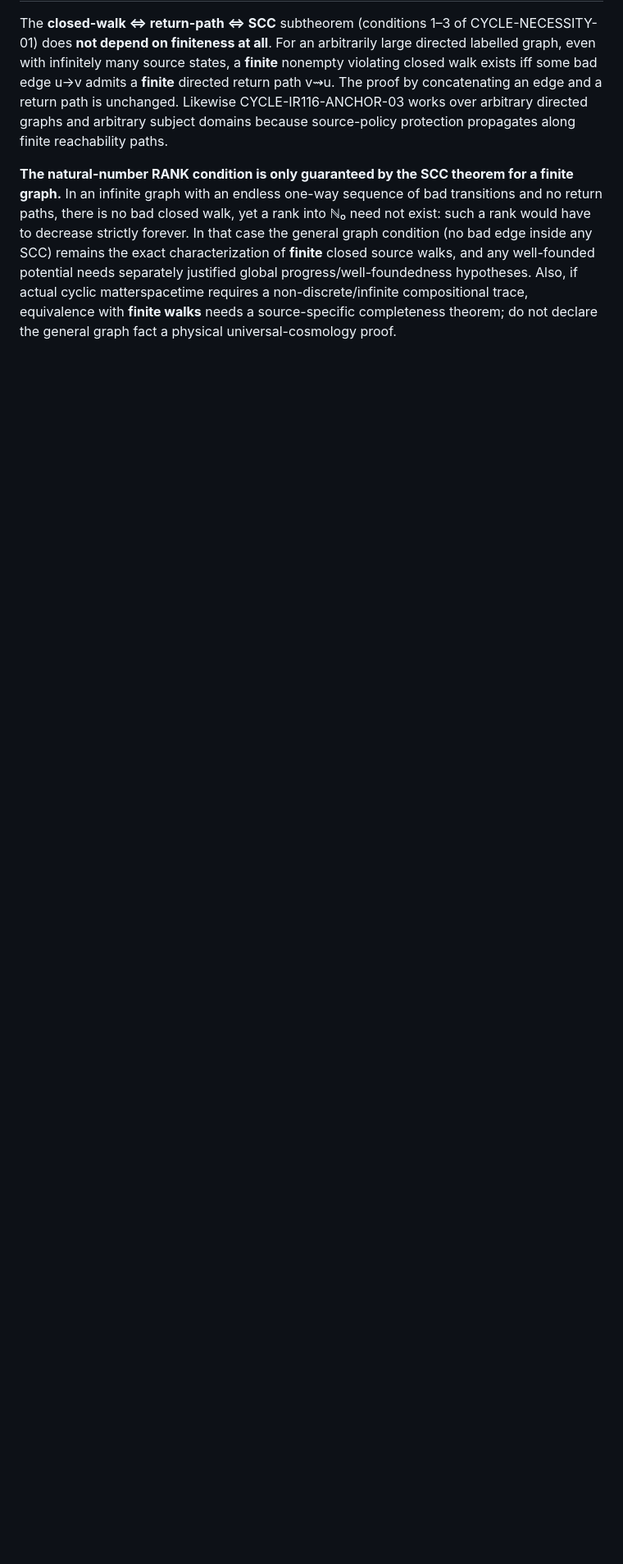
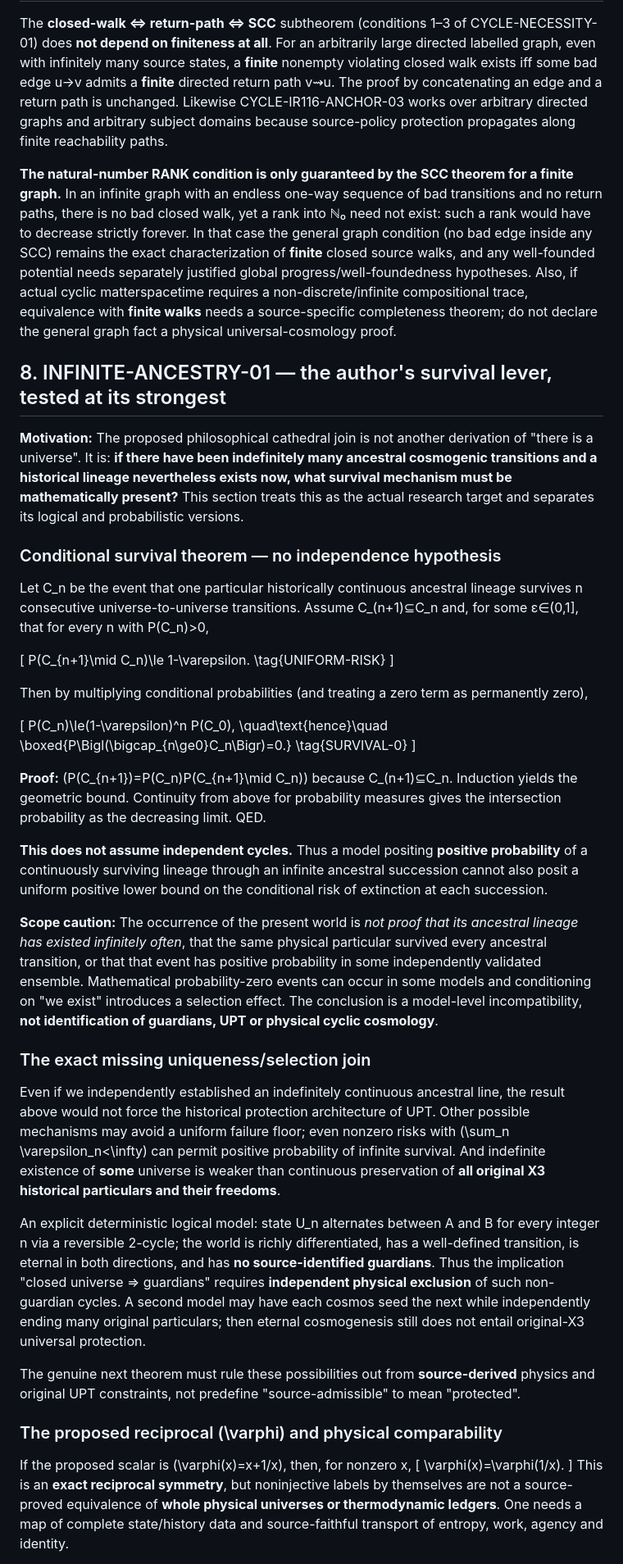
Before and after one commit to Tobillicious/universal-protection-theory, a Markdown page: evidence/physical-bridges/CATHEDRAL-CYCLE-NECESSITY-IR116-RANK-2026-11-02.md, the part around one of its changes. Shown at 82% size. GitHub-like rendering; blank space fills up the shorter version.

Commit message:
research: test infinite-cosmogenic-survival lever, probability bound and phi identity without weakening UPT

```diff
--- a/evidence/physical-bridges/CATHEDRAL-CYCLE-NECESSITY-IR116-RANK-2026-11-02.md
+++ b/evidence/physical-bridges/CATHEDRAL-CYCLE-NECESSITY-IR116-RANK-2026-11-02.md
@@ -112,3 +112,49 @@ The next bridge therefore has to be source-dynamical: derive **actual protection
 The **closed-walk ⇔ return-path ⇔ SCC** subtheorem (conditions 1–3 of CYCLE-NECESSITY-01) does **not depend on finiteness at all**. For an arbitrarily large directed labelled graph, even with infinitely many source states, a **finite** nonempty violating closed walk exists iff some bad edge u→v admits a **finite** directed return path v⇝u. The proof by concatenating an edge and a return path is unchanged. Likewise CYCLE-IR116-ANCHOR-03 works over arbitrary directed graphs and arbitrary subject domains because source-policy protection propagates along finite reachability paths.
 
 **The natural-number RANK condition is only guaranteed by the SCC theorem for a finite graph.** In an infinite graph with an endless one-way sequence of bad transitions and no return paths, there is no bad closed walk, yet a rank into ℕ₀ need not exist: such a rank would have to decrease strictly forever. In that case the general graph condition (no bad edge inside any SCC) remains the exact characterization of **finite** closed source walks, and any well-founded potential needs separately justified global progress/well-foundedness hypotheses. Also, if actual cyclic matterspacetime requires a non-discrete/infinite compositional trace, equivalence with **finite walks** needs a source-specific completeness theorem; do not declare the general graph fact a physical universal-cosmology proof.
+
+
+## 8. INFINITE-ANCESTRY-01 — the author's survival lever, tested at its strongest
+
+**Motivation:** The proposed philosophical cathedral join is not another derivation of "there is a universe". It is: **if there have been indefinitely many ancestral cosmogenic transitions and a historical lineage nevertheless exists now, what survival mechanism must be mathematically present?** This section treats this as the actual research target and separates its logical and probabilistic versions.
+
+### Conditional survival theorem — no independence hypothesis
+
+Let C_n be the event that one particular historically continuous ancestral lineage survives n consecutive universe-to-universe transitions. Assume C_(n+1)⊆C_n and, for some ε∈(0,1], that for every n with P(C_n)>0,
+
+\[
+P(C_{n+1}\mid C_n)\le 1-\varepsilon.
+\tag{UNIFORM-RISK}
+\]
+
+Then by multiplying conditional probabilities (and treating a zero term as permanently zero),
+
+\[
+P(C_n)\le(1-\varepsilon)^n P(C_0),
+\quad\text{hence}\quad
+\boxed{P\Bigl(\bigcap_{n\ge0}C_n\Bigr)=0.}
+\tag{SURVIVAL-0}
+\]
+
+**Proof:** \(P(C_{n+1})=P(C_n)P(C_{n+1}\mid C_n)\) because C_(n+1)⊆C_n. Induction yields the geometric bound. Continuity from above for probability measures gives the intersection probability as the decreasing limit. QED.
+
+**This does not assume independent cycles.** Thus a model positing **positive probability** of a continuously surviving lineage through an infinite ancestral succession cannot also posit a uniform positive lower bound on the conditional risk of extinction at each succession.
+
+**Scope caution:** The occurrence of the present world is *not proof that its ancestral lineage has existed infinitely often*, that the same physical particular survived every ancestral transition, or that that event has positive probability in some independently validated ensemble. Mathematical probability-zero events can occur in some models and conditioning on "we exist" introduces a selection effect. The conclusion is a model-level incompatibility, **not identification of guardians, UPT or physical cyclic cosmology**.
+
+### The exact missing uniqueness/selection join
+
+Even if we independently established an indefinitely continuous ancestral line, the result above would not force the historical protection architecture of UPT. Other possible mechanisms may avoid a uniform failure floor; even nonzero risks with \(\sum_n \varepsilon_n<\infty\) can permit positive probability of infinite survival. And indefinite existence of **some** universe is weaker than continuous preservation of **all original X3 historical particulars and their freedoms**.
+
+An explicit deterministic logical model: state U_n alternates between A and B for every integer n via a reversible 2-cycle; the world is richly differentiated, has a well-defined transition, is eternal in both directions, and has **no source-identified guardians**. Thus the implication "closed universe ⇒ guardians" requires **independent physical exclusion** of such non-guardian cycles. A second model may have each cosmos seed the next while independently ending many original particulars; then eternal cosmogenesis still does not entail original-X3 universal protection.
+
+The genuine next theorem must rule these possibilities out from **source-derived** physics and original UPT constraints, not predefine "source-admissible" to mean "protected".
+
+### The proposed reciprocal \(\varphi\) and physical comparability
+
+If the proposed scalar is \(\varphi(x)=x+1/x\), then, for nonzero x,
+\[
+\varphi(x)=\varphi(1/x).
+\]
+This is an **exact reciprocal symmetry**, but noninjective labels by themselves are not a source-proved equivalence of **whole physical universes or thermodynamic ledgers**. One needs a map of complete state/history data and source-faithful transport of entropy, work, agency and identity.
+
```
Also changed, not shown: other parts of evidence/physical-bridges/CATHEDRAL-CYCLE-NECESSITY-IR116-RANK-2026-11-02.md (+10 -0 lines).
